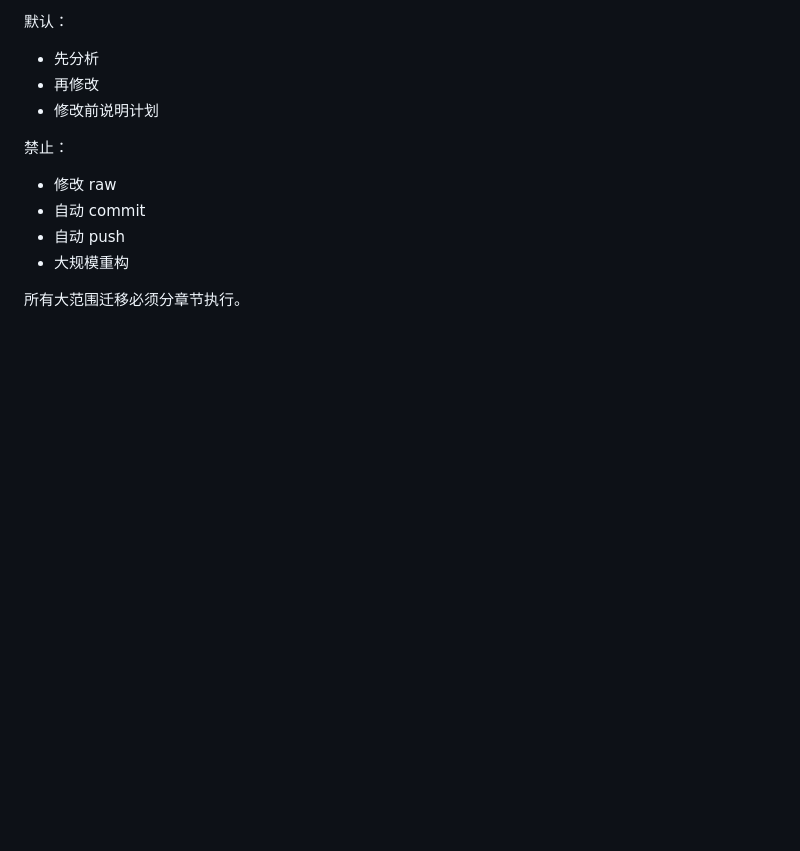
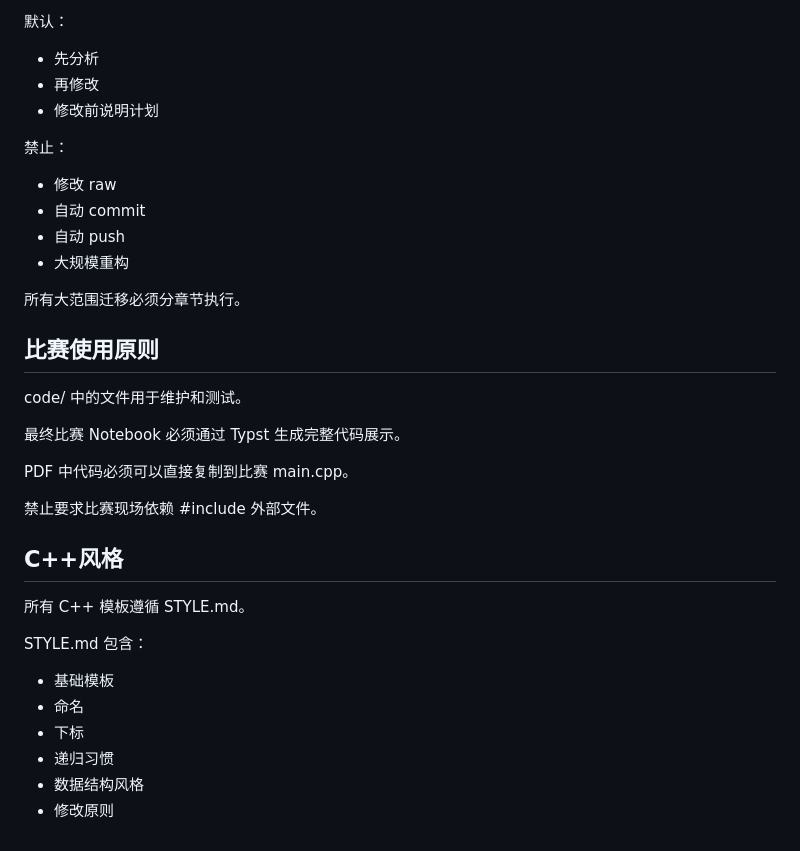
Before and after one commit to tong-qiiii/ICPC-Notebook, a Markdown page: AGENTS.md, the part around the change. GitHub-like rendering; blank space fills up the shorter version.

Commit message:
docs: add cpp style guide

```diff
--- a/AGENTS.md
+++ b/AGENTS.md
@@ -129,3 +129,27 @@ section 内容至少包含：
 
 
 所有大范围迁移必须分章节执行。
+
+## 比赛使用原则
+
+code/ 中的文件用于维护和测试。
+
+最终比赛 Notebook 必须通过 Typst 生成完整代码展示。
+
+PDF 中代码必须可以直接复制到比赛 main.cpp。
+
+禁止要求比赛现场依赖 #include 外部文件。
+
+
+## C++风格
+
+所有 C++ 模板遵循 STYLE.md。
+
+STYLE.md 包含：
+
+- 基础模板
+- 命名
+- 下标
+- 递归习惯
+- 数据结构风格
+- 修改原则
```
Also changed, not shown: STYLE.md (added).
